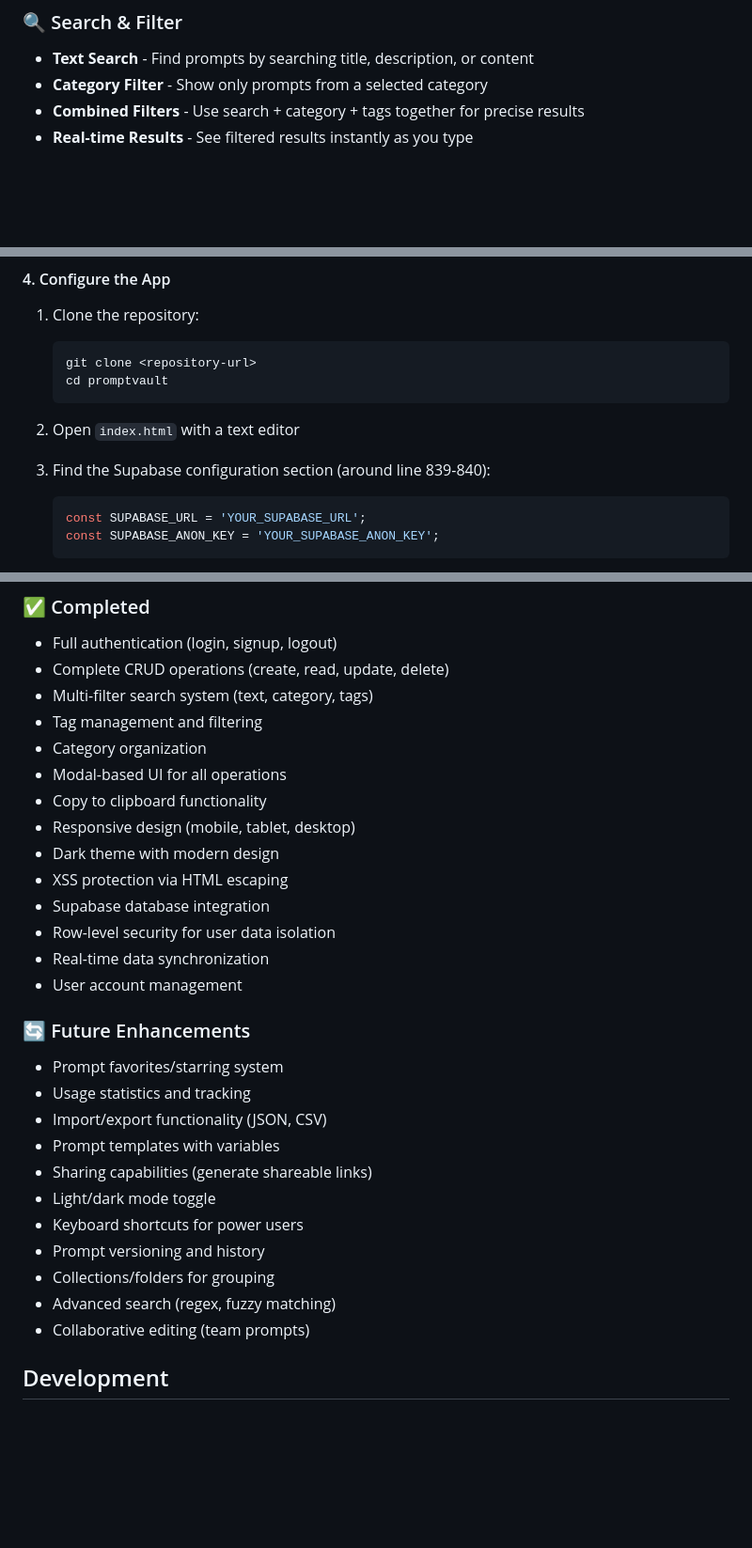
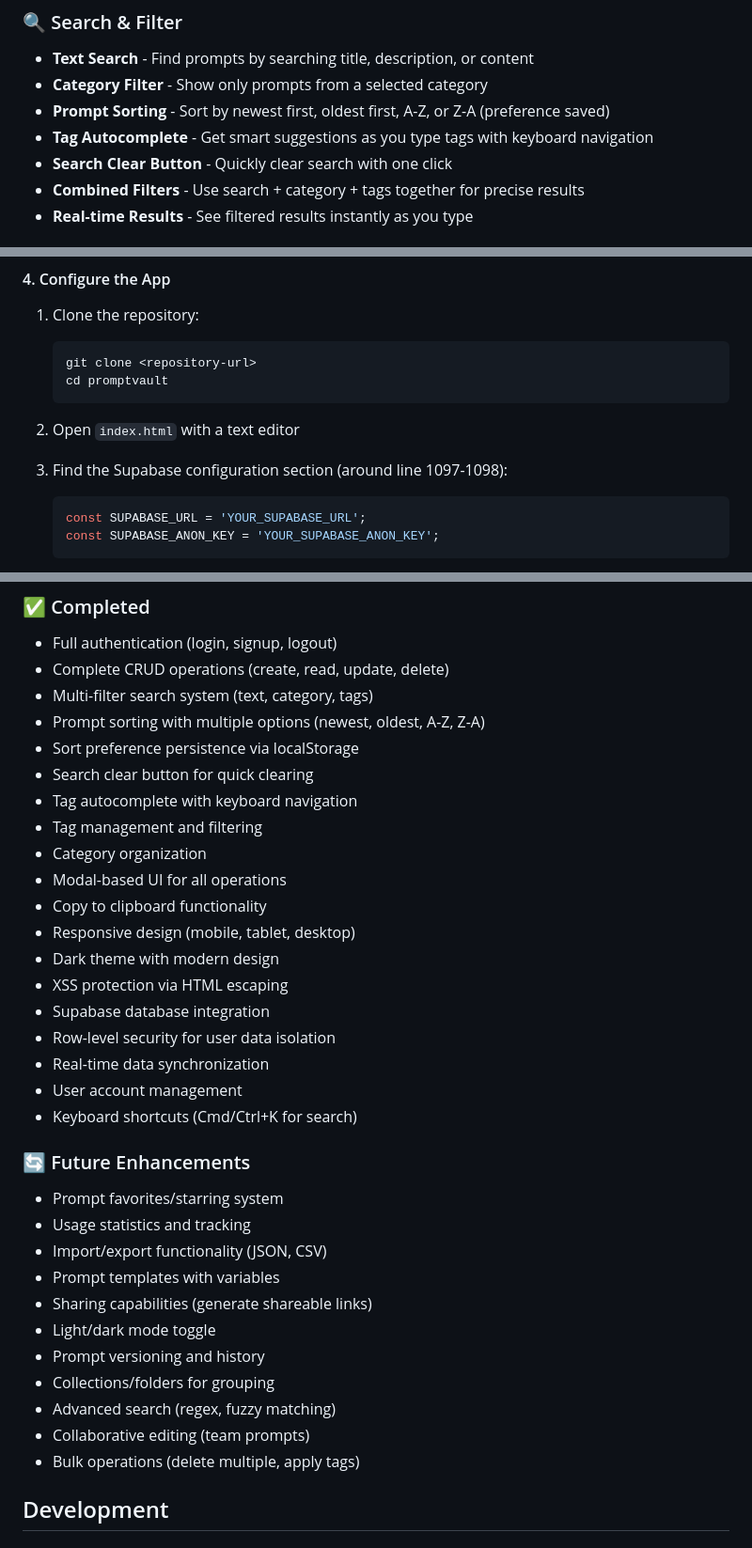
Before and after one commit to The-Ruffian-Collective/promptvault, a Markdown page: README.md, 3 parts joined by grey strips. Shown at 94% size. Rendered like a GitHub page; blank space fills up the shorter version.

````diff
--- a/README.md
+++ b/README.md
@@ -37,6 +37,9 @@ Prompt Vault is a modern prompt management tool that lets you:
 ### 🔍 Search & Filter
 - **Text Search** - Find prompts by searching title, description, or content
 - **Category Filter** - Show only prompts from a selected category
+- **Prompt Sorting** - Sort by newest first, oldest first, A-Z, or Z-A (preference saved)
+- **Tag Autocomplete** - Get smart suggestions as you type tags with keyboard navigation
+- **Search Clear Button** - Quickly clear search with one click
 - **Combined Filters** - Use search + category + tags together for precise results
 - **Real-time Results** - See filtered results instantly as you type
 
@@ -144,7 +147,7 @@ CREATE TRIGGER update_prompts_updated_at BEFORE UPDATE ON prompts
 
 2. Open `index.html` with a text editor
 
-3. Find the Supabase configuration section (around line 839-840):
+3. Find the Supabase configuration section (around line 1097-1098):
    ```javascript
    const SUPABASE_URL = 'YOUR_SUPABASE_URL';
    const SUPABASE_ANON_KEY = 'YOUR_SUPABASE_ANON_KEY';
@@ -473,6 +490,10 @@ deletePrompt() → Confirm with user
 - Full authentication (login, signup, logout)
 - Complete CRUD operations (create, read, update, delete)
 - Multi-filter search system (text, category, tags)
+- Prompt sorting with multiple options (newest, oldest, A-Z, Z-A)
+- Sort preference persistence via localStorage
+- Search clear button for quick clearing
+- Tag autocomplete with keyboard navigation
 - Tag management and filtering
 - Category organization
 - Modal-based UI for all operations
@@ -484,6 +505,7 @@ deletePrompt() → Confirm with user
 - Row-level security for user data isolation
 - Real-time data synchronization
 - User account management
+- Keyboard shortcuts (Cmd/Ctrl+K for search)
 
 ### 🔄 Future Enhancements
 
@@ -493,11 +515,11 @@ deletePrompt() → Confirm with user
 - Prompt templates with variables
 - Sharing capabilities (generate shareable links)
 - Light/dark mode toggle
-- Keyboard shortcuts for power users
 - Prompt versioning and history
 - Collections/folders for grouping
 - Advanced search (regex, fuzzy matching)
 - Collaborative editing (team prompts)
+- Bulk operations (delete multiple, apply tags)
 
 ## Development
 
````
Also changed, not shown: other parts of README.md (+37 -9 lines).
